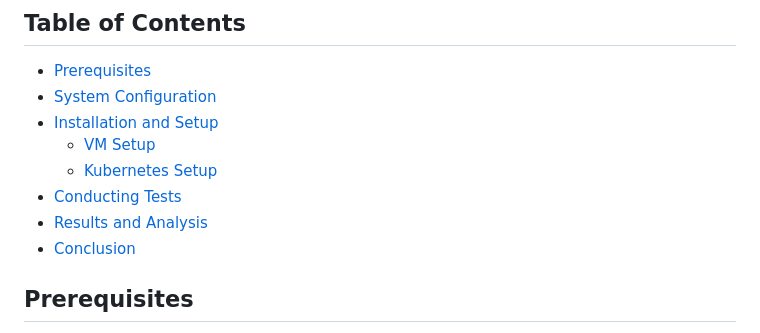
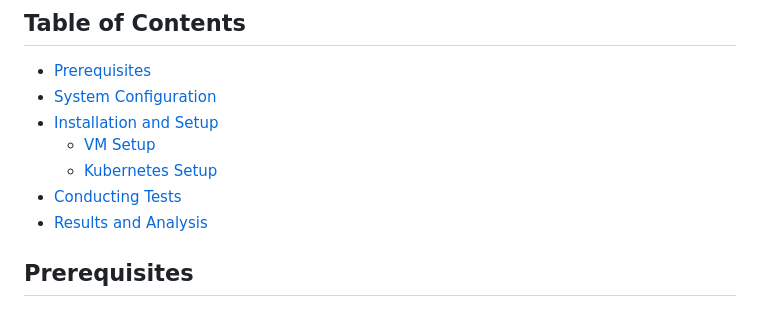
Before and after one commit to Halil-Ibrahim-Kasapoglu/2024-cmpe492-secure-k8s, a Markdown page: week1/README.md, the part around the change. GitHub-like rendering.

```diff
--- a/week1/README.md
+++ b/week1/README.md
@@ -13,7 +13,6 @@ This project involves setting up an Apache web server on an Ubuntu Server runnin
   - [Kubernetes Setup](#kubernetes-setup)
 - [Conducting Tests](#conducting-tests)
 - [Results and Analysis](#results-and-analysis)
-- [Conclusion](#conclusion)
 
 ## Prerequisites
 
```
